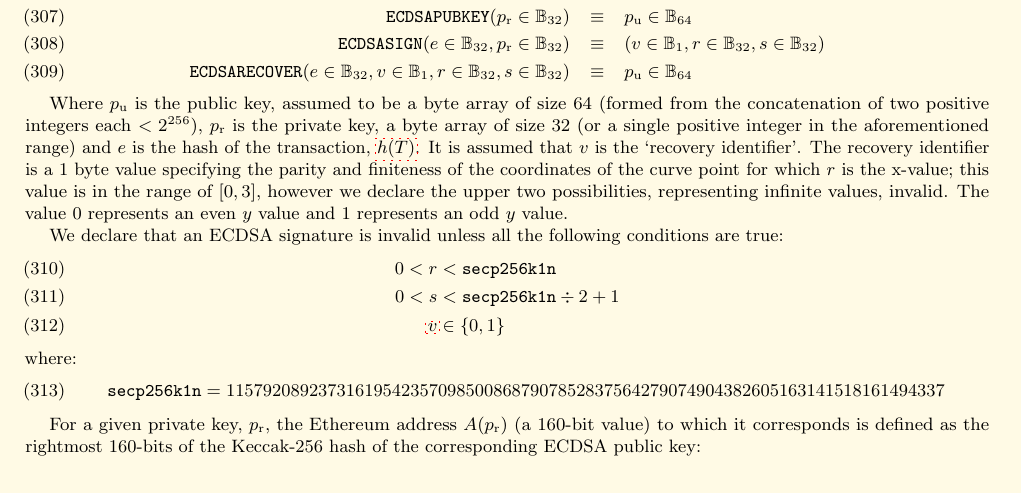
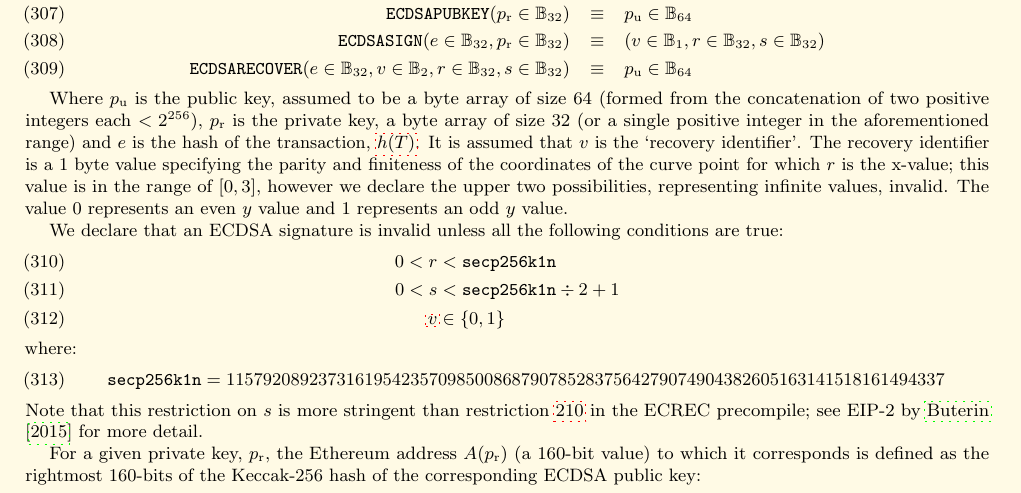
Before and after one commit to ethereum/yellowpaper, a LaTeX paper (Paper.tex): part of page 26 of 41, cut so that both start at the same text. Compiled offline with pdfLaTeX; a LaTeX package or settings file that is missing is left out.

Commit message:
Contract s restriction between precompile and signature recovery

```diff
--- a/Paper.tex
+++ b/Paper.tex
@@ -1898,7 +1898,7 @@ We assume the existence of functions $\mathtt{ECDSAPUBKEY}$, $\mathtt{ECDSASIGN}
 \begin{eqnarray}
 \mathtt{ECDSAPUBKEY}(p_{\mathrm{r}} \in \mathbb{B}_{32}) & \equiv & p_{\mathrm{u}} \in \mathbb{B}_{64} \\
 \linkdest{ECDSASIGN}\mathtt{ECDSASIGN}(e \in \mathbb{B}_{32}, p_{\mathrm{r}} \in \mathbb{B}_{32}) & \equiv & (v \in \mathbb{B}_{1}, r \in \mathbb{B}_{32}, s \in \mathbb{B}_{32}) \\
-\mathtt{ECDSARECOVER}(e \in \mathbb{B}_{32}, v \in \mathbb{B}_{1}, r \in \mathbb{B}_{32}, s \in \mathbb{B}_{32}) & \equiv & p_{\mathrm{u}} \in \mathbb{B}_{64}
+\mathtt{ECDSARECOVER}(e \in \mathbb{B}_{32}, v \in \mathbb{B}_{2}, r \in \mathbb{B}_{32}, s \in \mathbb{B}_{32}) & \equiv & p_{\mathrm{u}} \in \mathbb{B}_{64}
 \end{eqnarray}
 
 Where $p_{\mathrm{u}}$ is the public key, assumed to be a byte array of size 64 (formed from the concatenation of two positive integers each $< 2^{256}$),
@@ -1920,6 +1920,7 @@ where:
 \mathtt{secp256k1n} &= 115792089237316195423570985008687907852837564279074904382605163141518161494337
 %\mathtt{secp256k1p} &= 2^{256} - 2^{32} - 977\\
 \end{align}
+Note that this restriction on $s$ is more stringent than restriction \ref{eq:ECDSARECOVER_precompile_validity} in the ECREC precompile; see EIP-2 by \cite{EIP-2} for more detail.
 
 For a given private key, $p_{\mathrm{r}}$, the Ethereum address $A(p_{\mathrm{r}})$ (a 160-bit value) to which it corresponds is defined as the rightmost 160-bits of the Keccak-256 hash of the corresponding ECDSA public key:
 \begin{equation}
```
Also changed, not shown: Paper.tex (2 more changed lines).
